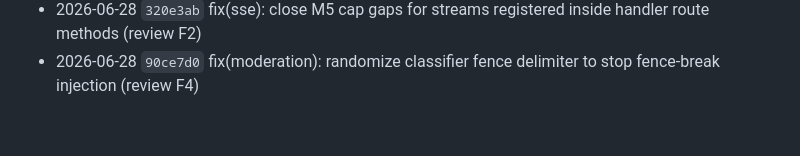
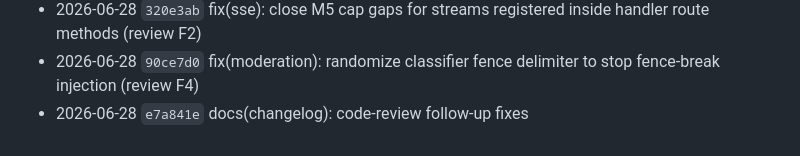
Before and after one commit to atvirokodosprendimai/forumchat, a Markdown page: CHANGELOG.md, the part around the change. GitHub-like rendering.

Commit message:
docs(changelog): code-review follow-up entries
Co-Authored-By: Claude Opus 4.8 (1M context) <noreply@anthropic.com>

```diff
--- a/CHANGELOG.md
+++ b/CHANGELOG.md
@@ -291,3 +291,4 @@
 - 2026-06-28 `21d7e38` fix(connectors): gate read-stream on membership + log secret-open failure (review F1,F6)
 - 2026-06-28 `320e3ab` fix(sse): close M5 cap gaps for streams registered inside handler route methods (review F2)
 - 2026-06-28 `90ce7d0` fix(moderation): randomize classifier fence delimiter to stop fence-break injection (review F4)
+- 2026-06-28 `e7a841e` docs(changelog): code-review follow-up fixes
```
